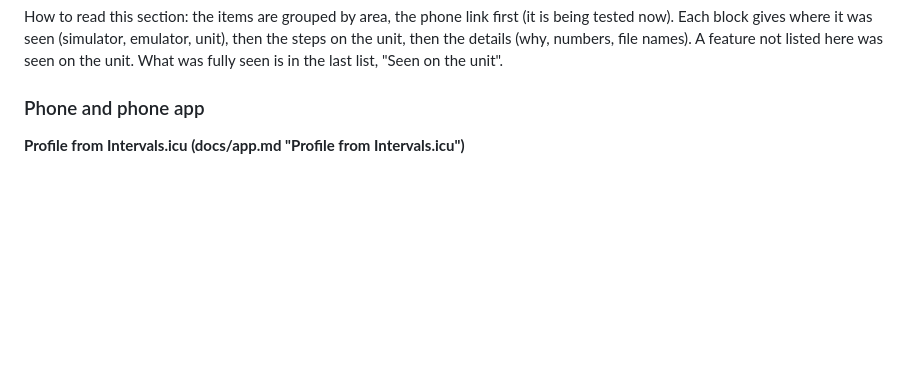
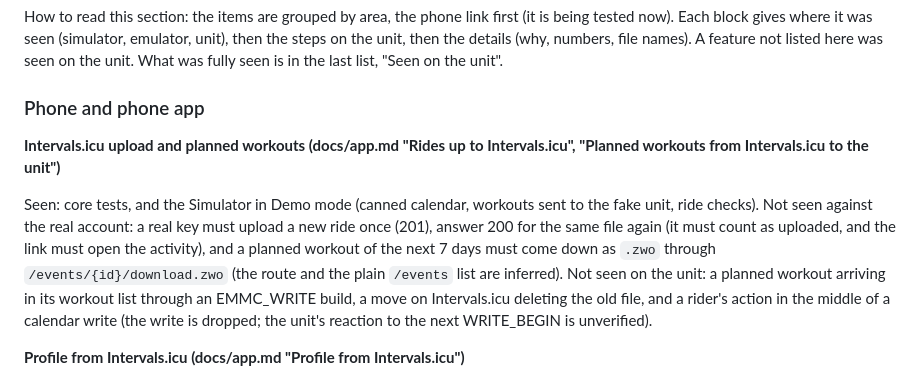
Before and after one commit to taladjidi/bryton-rustfw, a Markdown page: docs/status.md, the part around the change. Drawn GitHub-style; blank space fills up the shorter version.

```diff
--- a/docs/status.md
+++ b/docs/status.md
@@ -23,6 +23,10 @@ gives where it was seen (simulator, emulator, unit), then the steps on the unit,
 names). A feature not listed here was seen on the unit. What was fully seen is in the last list, "Seen on the unit".
 
 ### Phone and phone app
+
+**Intervals.icu upload and planned workouts (docs/app.md "Rides up to Intervals.icu", "Planned workouts from Intervals.icu to the unit")**
+
+Seen: core tests, and the Simulator in Demo mode (canned calendar, workouts sent to the fake unit, ride checks). Not seen against the real account: a real key must upload a new ride once (201), answer 200 for the same file again (it must count as uploaded, and the link must open the activity), and a planned workout of the next 7 days must come down as `.zwo` through `/events/{id}/download.zwo` (the route and the plain `/events` list are inferred). Not seen on the unit: a planned workout arriving in its workout list through an EMMC_WRITE build, a move on Intervals.icu deleting the old file, and a rider's action in the middle of a calendar write (the write is dropped; the unit's reaction to the next WRITE_BEGIN is unverified).
 
 **Profile from Intervals.icu (docs/app.md "Profile from Intervals.icu")**
 
```
Also changed, not shown: docs/app.md (+48 -0 lines), docs/layout.md (+1 -0 lines), docs/img/app-intervals.png (added), 9 other files.
